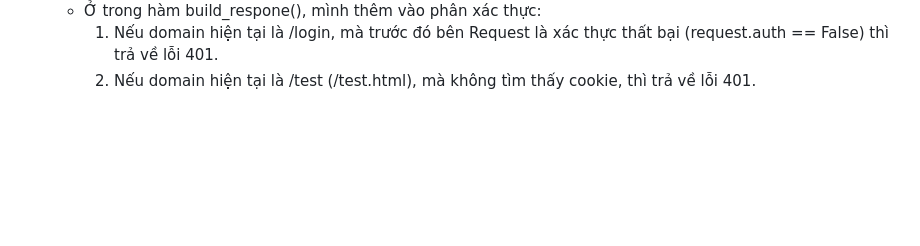
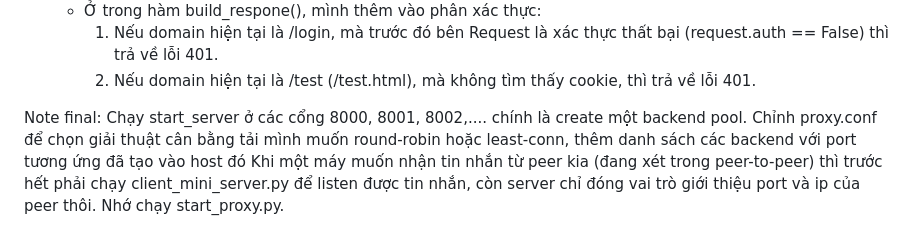
Before and after one commit to Duong-John/K251_MMT, a Markdown page: README.md, the part around the change. Drawn GitHub-style; blank space fills up the shorter version.

```diff
--- a/README.md
+++ b/README.md
@@ -21,3 +21,9 @@ Note: Thay đổi 26/10/2025 (Vấn đề về Login và Cookie)
   + Ở trong hàm build_respone(), mình thêm vào phân xác thực:
     1. Nếu domain hiện tại là /login, mà trước đó bên Request là xác thực thất bại (request.auth == False) thì trả về lỗi 401.
     2. Nếu domain hiện tại là /test (/test.html), mà không tìm thấy cookie, thì trả về lỗi 401.
+
+Note final:
+ Chạy start_server ở các cổng 8000, 8001, 8002,.... chính là create một backend pool.
+ Chỉnh proxy.conf để chọn giải thuật cân bằng tải mình muốn round-robin hoặc least-conn, thêm danh sách các backend với port tương ứng đã tạo vào host đó
+ Khi một máy muốn nhận tin nhắn từ peer kia (đang xét trong peer-to-peer) thì trước hết phải chạy client_mini_server.py để listen được tin nhắn, còn server chỉ đóng vai trò giới thiệu port và ip của peer thôi.
+ Nhớ chạy start_proxy.py.
```
